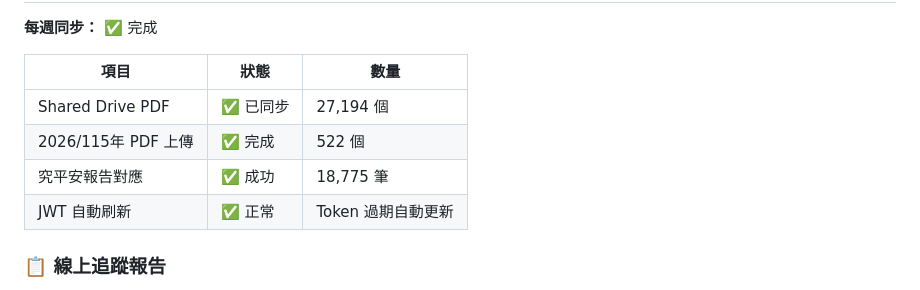
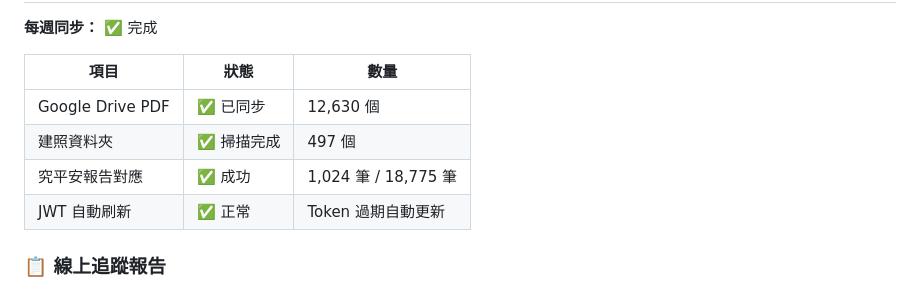
Before and after one commit to GeoThings/geoBingAn-pdf-sync-tool, a Markdown page: README.md, the part around one of its changes. Rendered like a GitHub page.

Commit message:
Update documentation for 2026-03-16 sync
- Update README.md with latest sync results
- Update dates in cron_setup_guide.md

Co-Authored-By: Claude Opus 4.5 <noreply@anthropic.com>

```diff
--- a/README.md
+++ b/README.md
@@ -8,9 +8,9 @@
 
 | 項目 | 狀態 | 數量 |
 |---------|------|--------|
-| Shared Drive PDF | ✅ 已同步 | 27,194 個 |
-| 2026/115年 PDF 上傳 | ✅ 完成 | 522 個 |
-| 究平安報告對應 | ✅ 成功 | 18,775 筆 |
+| Google Drive PDF | ✅ 已同步 | 12,630 個 |
+| 建照資料夾 | ✅ 掃描完成 | 497 個 |
+| 究平安報告對應 | ✅ 成功 | 1,024 筆 / 18,775 筆 |
 | JWT 自動刷新 | ✅ 正常 | Token 過期自動更新 |
 
 ### 📋 線上追蹤報告
```
Also changed, not shown: other parts of README.md (+2 -2 lines), docs/cron_setup_guide.md (+2 -2 lines).
